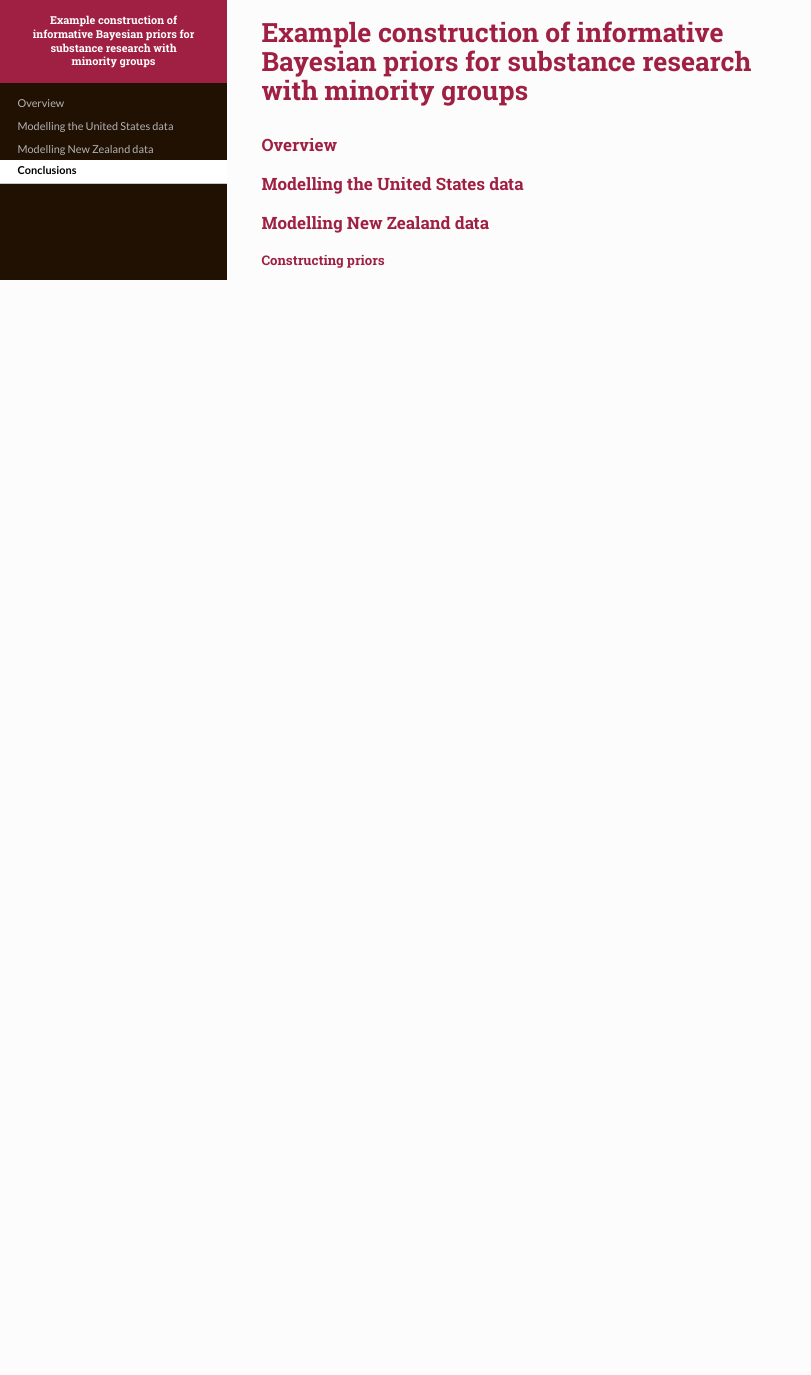
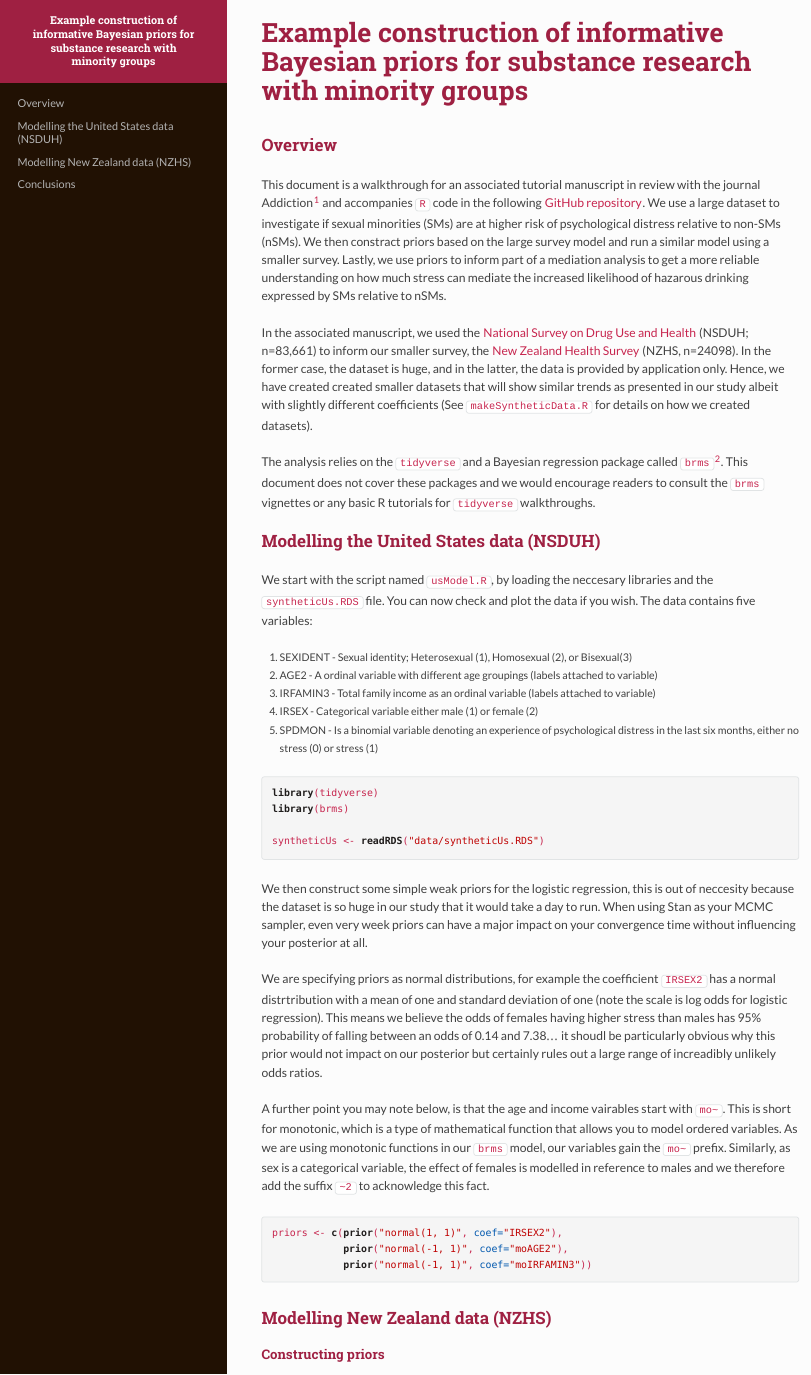
Before and after one commit to haututu/bayesianPriorTutorial, an R Markdown document (walkthroughDocument.Rmd): the page in a window 1100 px wide, from its top. The pictures show the output file walkthroughDocument.html that the author committed with the source, opened offline.

Commit message:
Added description for US model.

````diff
--- a/walkthroughDocument.Rmd
+++ b/walkthroughDocument.Rmd
@@ -13,6 +13,8 @@
 
 ## Overview
 
-## Modelling the United States data
+This document is a walkthrough for an associated tutorial manuscript in review with the journal Addiction[^1] and accompanies `R` code in the following [GitHub repository](https://github.com/haututu/bayesianPriorTutorial). We use a large dataset to investigate if sexual minorities (SMs) are at higher risk of psychological distress relative to non-SMs (nSMs). We then constract priors based on the large survey model and run a similar model using a smaller survey. Lastly, we use priors to inform part of a mediation analysis to get a more reliable understanding on how much stress can mediate the increased likelihood of hazarous drinking expressed by SMs relative to nSMs.
 
-## Modelling New Zealand data
+In the associated manuscript, we used the [National Survey on Drug Use and Health](https://nsduhweb.rti.org/respweb/homepage.cfm) (NSDUH; n=83,661) to inform our smaller survey, the [New Zealand Health Survey](https://www.health.govt.nz/nz-health-statistics/national-collections-and-surveys/surveys/new-zealand-health-survey) (NZHS, n=24098). In the former case, the dataset is huge, and in the latter, the data is provided by application only. Hence, we have created created smaller datasets that will show similar trends as presented in our study albeit with slightly different coefficients (See `makeSyntheticData.R` for details on how we created datasets).
+
+The analysis relies on the `tidyverse` and a Bayesian regression package called `brms`[^2]. This document does not cover these packages and we would encourage readers to consult the `brms` vignettes or any basic R tutorials for `tidyverse` walkthroughs.
@@ -18,0 +27,36 @@
+## Modelling the United States data (NSDUH)
+
+We start with the script named `usModel.R`, by loading the neccesary libraries and the `syntheticUs.RDS` file. You can now check and plot the data if you wish. The data contains five variables:
+
+1. SEXIDENT - Sexual identity; Heterosexual (1), Homosexual (2), or Bisexual(3)
+2. AGE2 - A ordinal variable with different age groupings (labels attached to variable)
+3. IRFAMIN3 - Total family income as an ordinal variable (labels attached to variable)
+4. IRSEX - Categorical variable either male (1) or female (2)
+5. SPDMON - Is a binomial variable denoting an experience of psychological distress in the last six months, either no stress (0) or stress (1)
+
+```{r readUs, message=FALSE}
+library(tidyverse)
+library(brms)
+
+syntheticUs <- readRDS("data/syntheticUs.RDS") %>%
+  sample_frac(0.4)
+```
+
+We then construct some simple weak priors for the logistic regression, this is out of neccesity because the dataset is so huge in our study that it would take a day to run. When using Stan as your MCMC sampler, even very week priors can have a major impact on your convergence time without influencing your posterior at all.
+
+We are specifying priors as normal distributions, for example the coefficient `IRSEX2` has a normal distrtribution with a mean of one and standard deviation of one (note the scale is log odds for logistic regression). This means we believe the odds of females having higher stress than males has 95% probability of falling between an odds of 0.14 and 7.38... it shoudl be particularly obvious why this prior would not impact on our posterior but certainly rules out a large range of increadibly unlikely odds ratios.
+
+A further point you may note below, is that the age and income vairables start with `mo~`. This is short for monotonic, which is a type of mathematical function that allows you to model ordered variables. As we are using monotonic functions in our `brms` model, our variables gain the `mo~` prefix. Similarly, as sex is a categorical variable, the effect of females is modelled in reference to males and we therefore add the suffix `~2` to acknowledge this fact.
+
+
+```{r priorsUs}
+priors <- c(prior("normal(1, 1)", coef="IRSEX2"),
+            prior("normal(-1, 1)", coef="moAGE2"),
+            prior("normal(-1, 1)", coef="moIRFAMIN3"))
+```
+
+We can now model the US data. If you're familiar with `lme4` syntax then this is quite straight forward, we model stress (SPDMON) as a covariate with age (AGE2), sex (IRSEX), SM status (sexident), and family income (IRFAMIN3) as predictors. As mentioned, age and family income are ordinal variables and we capture this relationship by modelling a  monotonic effect, implemented by wrapping the variable with the `mo()` function.
+
+We then specify the family (response distribution), in this case we want a Bernoulli distribution which will conduct a traditional logistic regression. We parse our priors, and want to sample four chains across four CPU cores. It will take about five minutes to run. Feel free to reflect on our pain when running a sample of over 80,000 during this time.
+
+```{r modelUs, cache=TRUE}
@@ -19,3 +69,14 @@
+  data=syntheticUs
+  )
+```
+
+Finally, we can see the results of our logistic regression using the `summary()` function. It will output a bunch of simplex parameters which are pertaining to our monotonic effects, feel free to ignore them and focus on the population-level effects. It is these effects that will form the basis of our priors for the NZ data.
+
+```{r summaryUs}
+summary(brms.us)
+```
+
+## Modelling New Zealand data (NZHS)
 
 ### Constructing priors
 
````
Also changed, not shown: walkthroughDocument.html, walkthroughDocument.Rmd (12 more changed lines).
